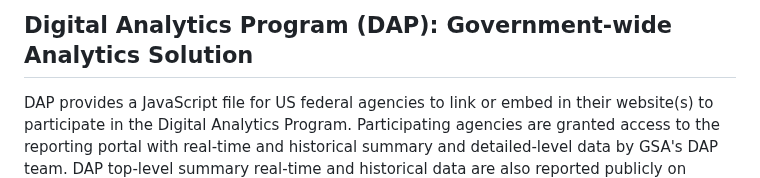
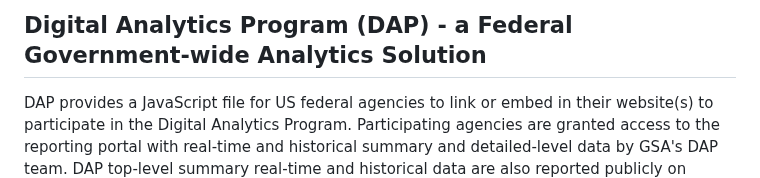
Before and after one commit to digital-analytics-program/gov-wide-code, a Markdown page: README.md, the part around the change. Drawn GitHub-style.

```diff
--- a/README.md
+++ b/README.md
@@ -1,4 +1,4 @@
-## Digital Analytics Program (DAP): Government-wide Analytics Solution
+## Digital Analytics Program (DAP) - a Federal Government-wide Analytics Solution
 
 DAP provides a JavaScript file for US federal agencies to link or embed in their website(s) to participate in the Digital Analytics Program. Participating agencies are granted access to the reporting portal with real-time and historical summary and detailed-level data by GSA's DAP team. DAP top-level summary real-time and historical data are also reported publicly on https://analytics.usa.gov/
 
```
